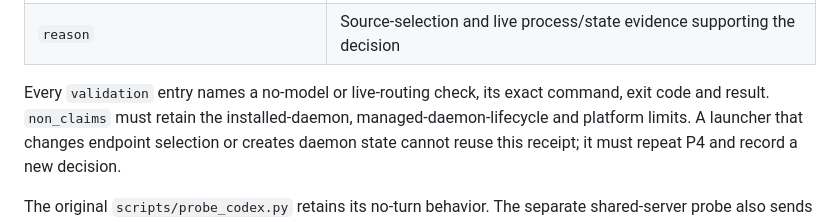
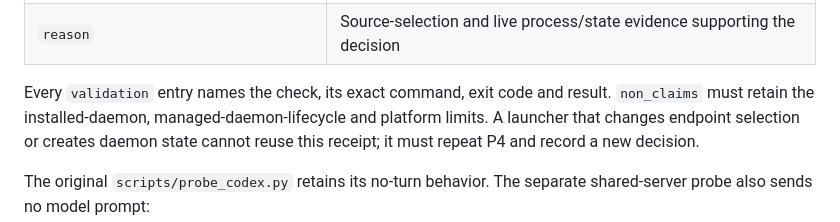
Before and after one commit to RESMP-DEV/lapis, a Markdown page: CONTRIBUTING.md, the part around the change. GitHub-like rendering.

Commit message:
docs: allow all P4 validation entry types

```diff
--- a/CONTRIBUTING.md
+++ b/CONTRIBUTING.md
@@ -1274,8 +1274,8 @@ binary SHA-256 and platform. The `decision` object must state:
 | `qualification_identity` | Current identity decision, such as `executable-sha256` |
 | `reason` | Source-selection and live process/state evidence supporting the decision |
 
-Every `validation` entry names a no-model or live-routing check, its exact
-command, exit code and result. `non_claims` must retain the installed-daemon,
+Every `validation` entry names the check, its exact command, exit code and
+result. `non_claims` must retain the installed-daemon,
 managed-daemon-lifecycle and platform limits. A launcher that changes endpoint
 selection or creates daemon state cannot reuse this receipt; it must repeat P4
 and record a new decision.
```
